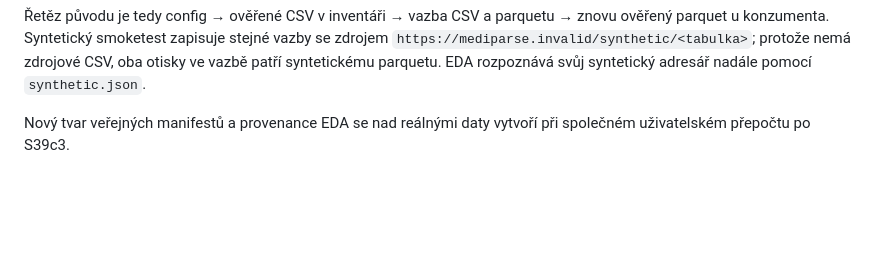
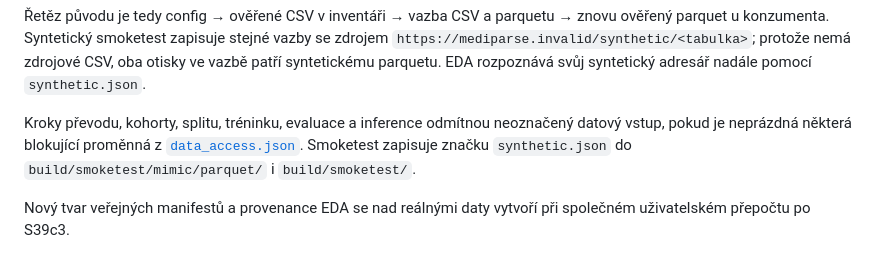
Before and after one commit to Zohino/mediparse, a Markdown page: docs/mimic-data.md, the part around the change. Drawn GitHub-style; blank space fills up the shorter version.

Commit message:
docs(mimic): zdokumentuj stráže pipeline a značky smoketestu

```diff
--- a/docs/mimic-data.md
+++ b/docs/mimic-data.md
@@ -64,6 +64,12 @@ syntetickými `.csv.gz`.
 vazby se zdrojem `https://mediparse.invalid/synthetic/<tabulka>`; protože
 nemá zdrojové CSV, oba otisky ve vazbě patří syntetickému parquetu.
 EDA rozpoznává svůj syntetický adresář nadále pomocí `synthetic.json`.
+
+Kroky převodu, kohorty, splitu, tréninku, evaluace a inference odmítnou neoznačený
+datový vstup, pokud je neprázdná některá blokující proměnná z
+[`data_access.json`](../src/mediparse/domain/data_access.json).
+Smoketest zapisuje značku `synthetic.json` do `build/smoketest/mimic/parquet/`
+i `build/smoketest/`.
 
 Nový tvar veřejných manifestů a provenance EDA se nad reálnými daty vytvoří
 při společném uživatelském přepočtu po S39c3.
```
